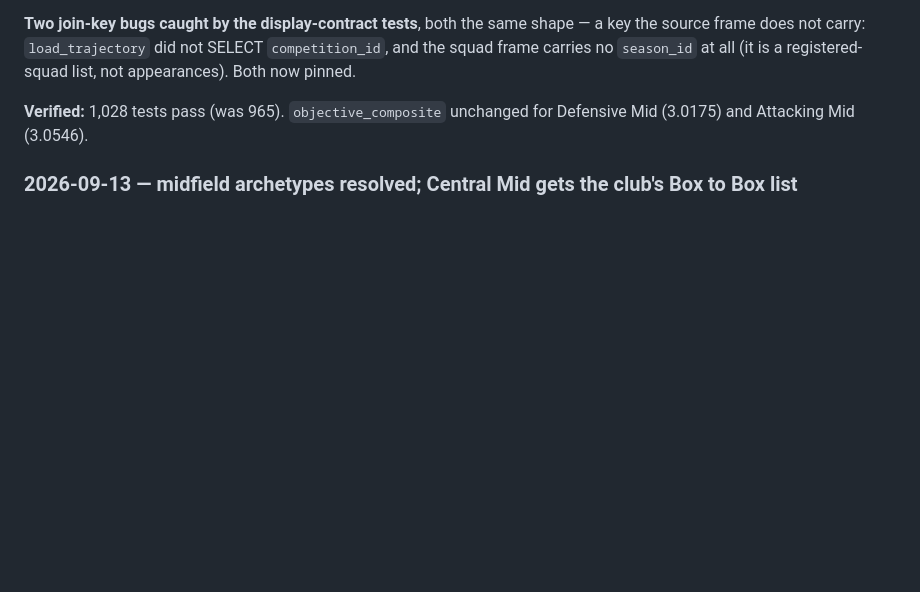
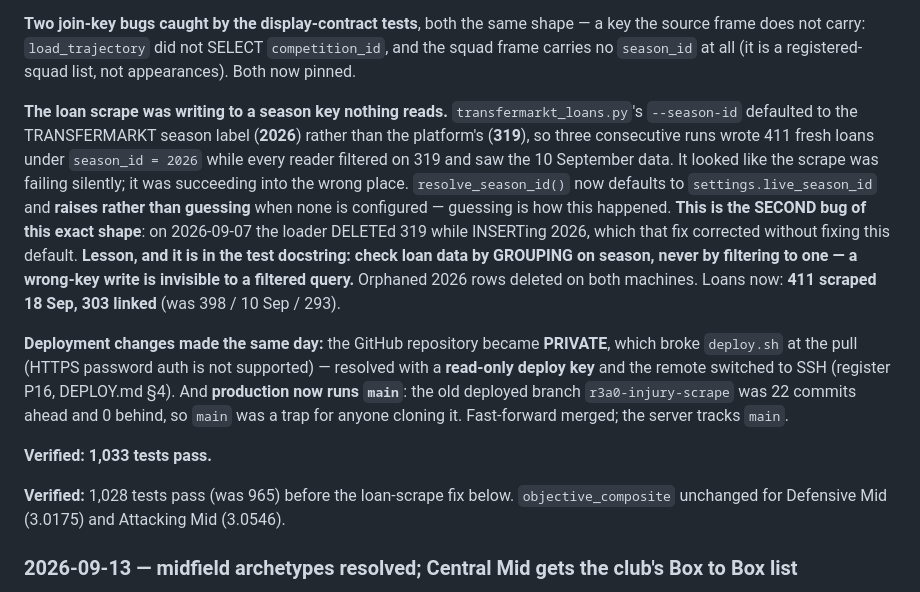
Before and after one commit to FardeenIdrus/Leyton_Orient_FC_Player_Stats, a Markdown page: plan/BUILD_PLAN.md, the part around the change. Drawn GitHub-style; blank space fills up the shorter version.

Commit message:
docs: record the loan-scrape season-id bug and the deployment changes
The scraper defaulted --season-id to Transfermarkt's season label (2026) rather
than the platform's (319), so three runs wrote fresh loans under a key nothing
reads. Second bug of that shape; the lesson - group by season, never filter to
one - is recorded because a wrong-key write is invisible to a filtered query.
Also: the repo went private (deploy key, P16) and production now runs main.

```diff
--- a/plan/BUILD_PLAN.md
+++ b/plan/BUILD_PLAN.md
@@ -977,7 +977,27 @@ source frame does not carry: `load_trajectory` did not SELECT `competition_id`,
 frame carries no `season_id` at all (it is a registered-squad list, not appearances). Both now
 pinned.
 
-**Verified:** 1,028 tests pass (was 965). `objective_composite` unchanged for Defensive Mid
+**The loan scrape was writing to a season key nothing reads.** `transfermarkt_loans.py`'s
+`--season-id` defaulted to the TRANSFERMARKT season label (**2026**) rather than the platform's
+(**319**), so three consecutive runs wrote 411 fresh loans under `season_id = 2026` while every
+reader filtered on 319 and saw the 10 September data. It looked like the scrape was failing
+silently; it was succeeding into the wrong place. `resolve_season_id()` now defaults to
+`settings.live_season_id` and **raises rather than guessing** when none is configured — guessing
+is how this happened. **This is the SECOND bug of this exact shape**: on 2026-09-07 the loader
+DELETEd 319 while INSERTing 2026, which that fix corrected without fixing this default.
+**Lesson, and it is in the test docstring: check loan data by GROUPING on season, never by
+filtering to one — a wrong-key write is invisible to a filtered query.** Orphaned 2026 rows
+deleted on both machines. Loans now: **411 scraped 18 Sep, 303 linked** (was 398 / 10 Sep / 293).
+
+**Deployment changes made the same day:** the GitHub repository became **PRIVATE**, which broke
+`deploy.sh` at the pull (HTTPS password auth is not supported) — resolved with a **read-only
+deploy key** and the remote switched to SSH (register P16, DEPLOY.md §4). And **production now
+runs `main`**: the old deployed branch `r3a0-injury-scrape` was 22 commits ahead and 0 behind, so
+`main` was a trap for anyone cloning it. Fast-forward merged; the server tracks `main`.
+
+**Verified: 1,033 tests pass.**
+
+**Verified:** 1,028 tests pass (was 965) before the loan-scrape fix below. `objective_composite` unchanged for Defensive Mid
 (3.0175) and Attacking Mid (3.0546).
 
 ### 2026-09-13 — midfield archetypes resolved; Central Mid gets the club's Box to Box list
```
